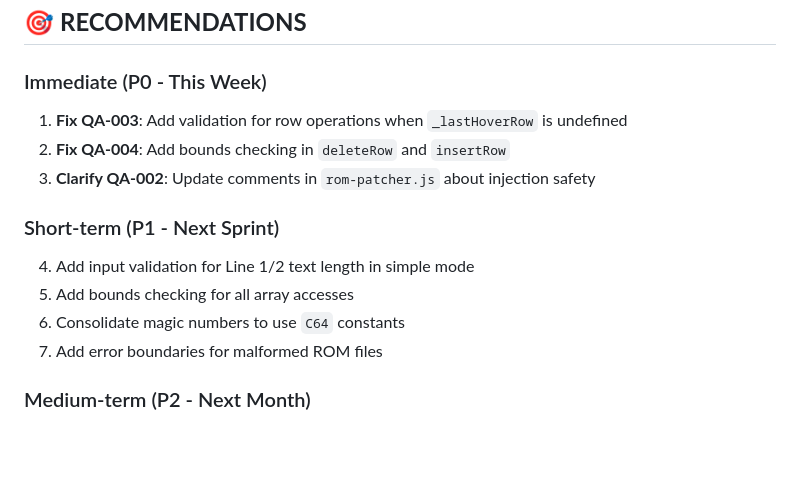
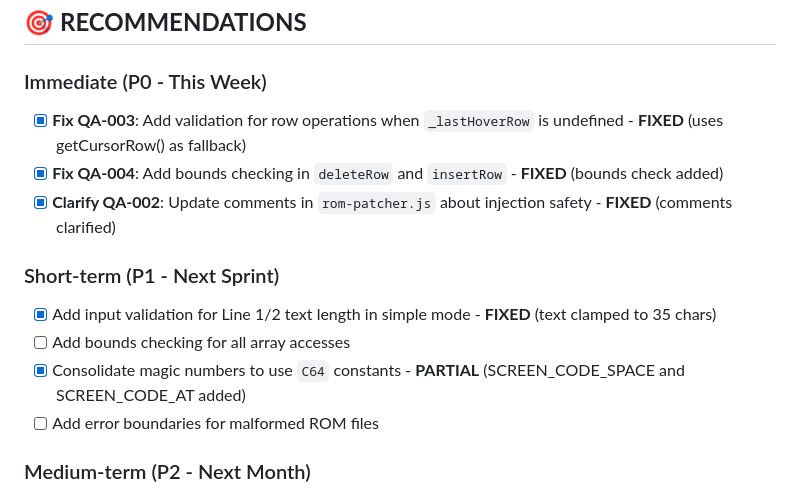
Before and after one commit to DrWize/CustomC64StartScreen, a Markdown page: qa/QA-REPORT.md, the part around the change. Drawn GitHub-style; blank space fills up the shorter version.

Commit message:
Update QA-REPORT: Mark immediate priority items as fixed

```diff
--- a/qa/QA-REPORT.md
+++ b/qa/QA-REPORT.md
@@ -155,15 +155,15 @@
 ## 🎯 **RECOMMENDATIONS**
 
 ### Immediate (P0 - This Week)
-1. **Fix QA-003**: Add validation for row operations when `_lastHoverRow` is undefined
-2. **Fix QA-004**: Add bounds checking in `deleteRow` and `insertRow`
-3. **Clarify QA-002**: Update comments in `rom-patcher.js` about injection safety
+- [x] **Fix QA-003**: Add validation for row operations when `_lastHoverRow` is undefined - **FIXED** (uses getCursorRow() as fallback)
+- [x] **Fix QA-004**: Add bounds checking in `deleteRow` and `insertRow` - **FIXED** (bounds check added)
+- [x] **Clarify QA-002**: Update comments in `rom-patcher.js` about injection safety - **FIXED** (comments clarified)
 
 ### Short-term (P1 - Next Sprint)
-4. Add input validation for Line 1/2 text length in simple mode
-5. Add bounds checking for all array accesses
-6. Consolidate magic numbers to use `C64` constants
-7. Add error boundaries for malformed ROM files
+- [x] Add input validation for Line 1/2 text length in simple mode - **FIXED** (text clamped to 35 chars)
+- [ ] Add bounds checking for all array accesses
+- [x] Consolidate magic numbers to use `C64` constants - **PARTIAL** (SCREEN_CODE_SPACE and SCREEN_CODE_AT added)
+- [ ] Add error boundaries for malformed ROM files
 
 ### Medium-term (P2 - Next Month)
 8. Add JSDoc comments for all public methods
```
